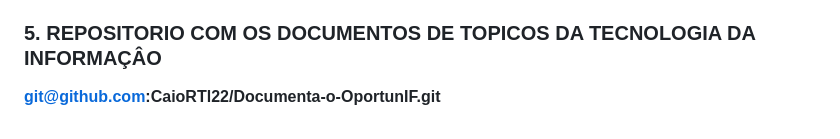
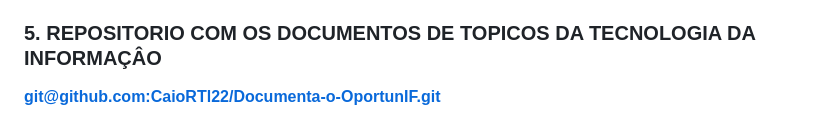
Before and after one commit to NiccoCoder/oportunIF_IFPR, a Markdown page: README.md, the part around the change. GitHub-like rendering.

```diff
--- a/README.md
+++ b/README.md
@@ -132,4 +132,4 @@ agens, utilizado para interpretar php.
 
 ### 5. REPOSITORIO COM OS DOCUMENTOS DE TOPICOS DA TECNOLOGIA DA INFORMAÇÂO
 
-**git@github.com:CaioRTl22/Documenta-o-OportunIF.git**
+[**git@github.com:CaioRTl22/Documenta-o-OportunIF.git**](https://github.com/CaioRTl22/Documenta-o-OportunIF)
```
